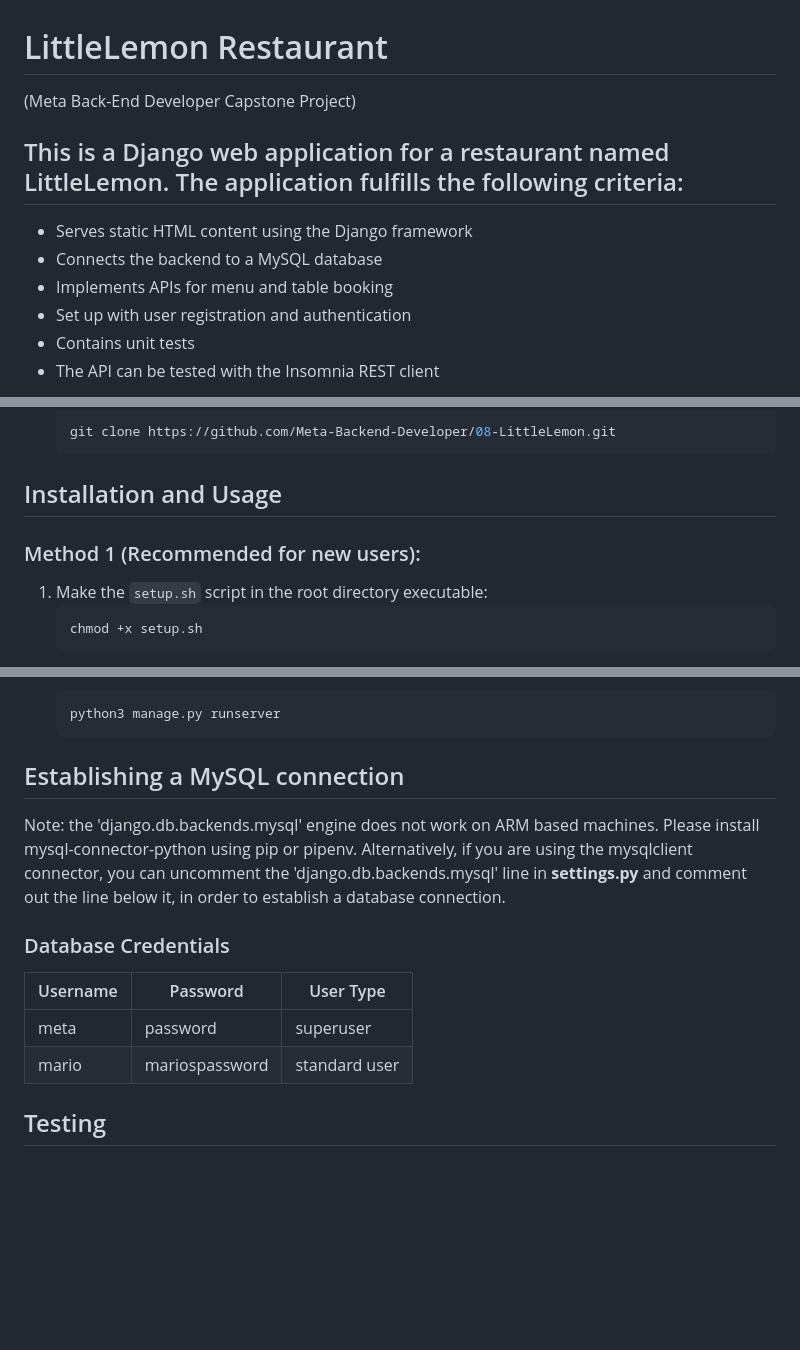
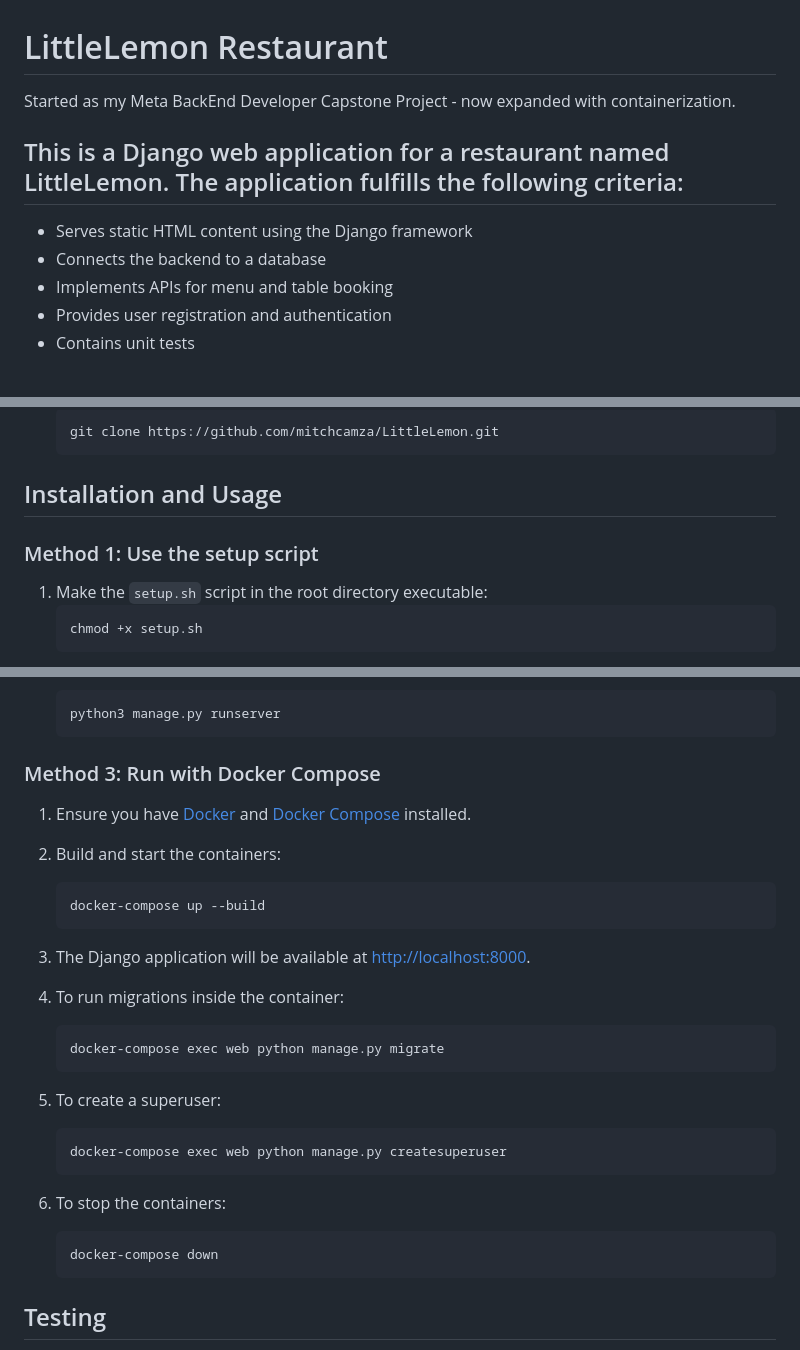
Before and after one commit to mitchcamza/LittleLemon, a Markdown page: README.md, 3 parts joined by grey strips. Drawn GitHub-style; blank space fills up the shorter version.

````diff
--- a/README.md
+++ b/README.md
@@ -1,11 +1,10 @@
 # LittleLemon Restaurant
-(Meta Back-End Developer Capstone Project)
+Started as my Meta BackEnd Developer Capstone Project - now expanded with containerization.
 
 ## This is a Django web application for a restaurant named LittleLemon. The application fulfills the following criteria:
 - Serves static HTML content using the Django framework
-- Connects the backend to a MySQL database
+- Connects the backend to a database
 - Implements APIs for menu and table booking
-- Set up with user registration and authentication
+- Provides user registration and authentication
 - Contains unit tests
-- The API can be tested with the Insomnia REST client
 
@@ -26,10 +13,10 @@
     ```bash
-    git clone https://github.com/Meta-Backend-Developer/08-LittleLemon.git
+    git clone https://github.com/mitchcamza/LittleLemon.git
     ```
 
 ## Installation and Usage
 
-### Method 1 (Recommended for new users):
+### Method 1: Use the setup script
 
 1. Make the `setup.sh` script in the root directory executable:
     ```bash
@@ -66,16 +53,31 @@ The MySQL database is already configured in the settings.py file. If you need to
     python3 manage.py runserver
     ```
 
-## Establishing a MySQL connection
-Note: the 'django.db.backends.mysql' engine does not work on ARM based machines.
-Please install mysql-connector-python using pip or pipenv.
-Alternatively, if you are using the mysqlclient connector, you can uncomment the 'django.db.backends.mysql' line in **settings.py** and comment out the line below it, in order to establish a database connection.
+### Method 3: Run with Docker Compose
 
-### Database Credentials
-| Username | Password       | User Type     |
-|----------|----------------|---------------|
-| meta     | password       | superuser     |
-| mario    | mariospassword | standard user |
+1. Ensure you have [Docker](https://docs.docker.com/get-docker/) and [Docker Compose](https://docs.docker.com/compose/install/) installed.
+
+2. Build and start the containers:
+    ```bash
+    docker-compose up --build
+    ```
+
+3. The Django application will be available at [http://localhost:8000](http://localhost:8000).
+
+4. To run migrations inside the container:
+    ```bash
+    docker-compose exec web python manage.py migrate
+    ```
+
+5. To create a superuser:
+    ```bash
+    docker-compose exec web python manage.py createsuperuser
+    ```
+
+6. To stop the containers:
+    ```bash
+    docker-compose down
+    ```
 
 ## Testing
 The application contains unit tests that can be run using the Django test runner. To run the tests, use the following command: ```python manage.py test```
````
Also changed, not shown: other parts of README.md (+5 -14 lines).
